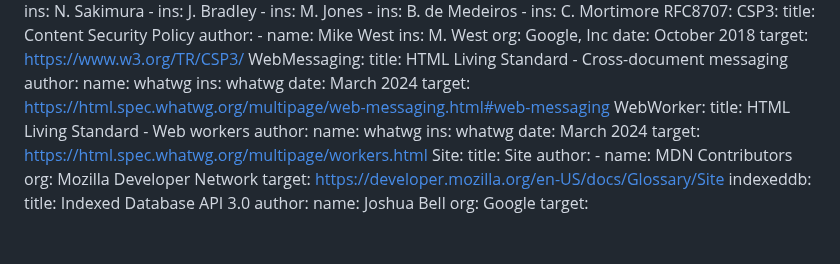
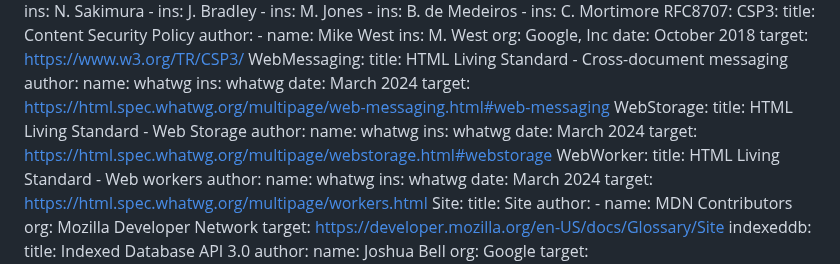
Before and after one commit to oauth-wg/oauth-browser-based-apps, a Markdown page: draft-ietf-oauth-browser-based-apps.md, the part around the change. GitHub-like rendering; blank space fills up the shorter version.

```diff
--- a/draft-ietf-oauth-browser-based-apps.md
+++ b/draft-ietf-oauth-browser-based-apps.md
@@ -151,6 +151,13 @@ informative:
       ins: whatwg
     date:  March 2024
     target: https://html.spec.whatwg.org/multipage/web-messaging.html#web-messaging
+  WebStorage:
+    title: HTML Living Standard - Web Storage
+    author:
+      name: whatwg
+      ins: whatwg
+    date: March 2024
+    target: https://html.spec.whatwg.org/multipage/webstorage.html#webstorage
   WebWorker:
     title: HTML Living Standard - Web workers
     author:
```
